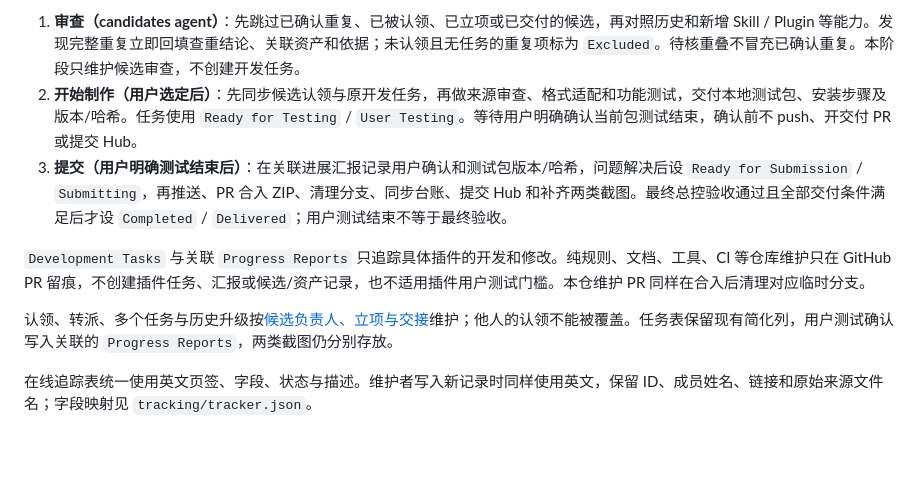
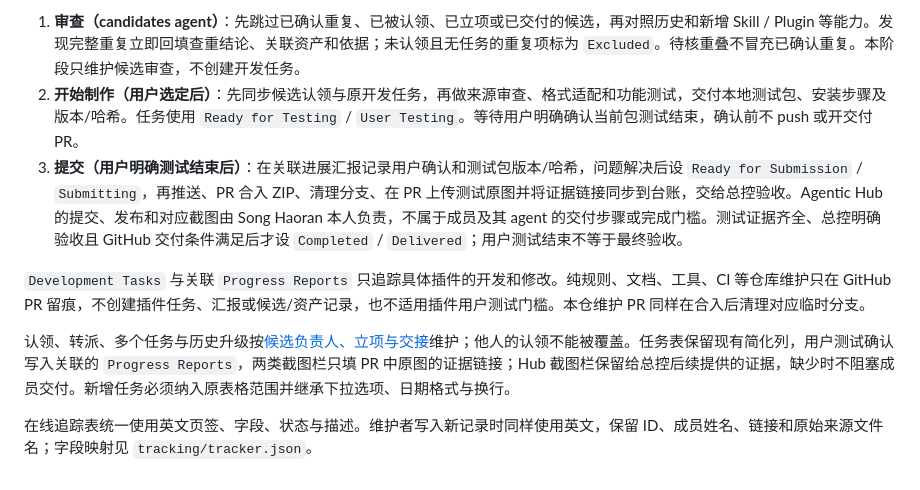
Before and after one commit to LasVie/agentic-hub-plugins, a Markdown page: README.md, the part around the change. GitHub-like rendering; blank space fills up the shorter version.

Commit message:
docs: align contributor handoff instructions

```diff
--- a/README.md
+++ b/README.md
@@ -25,11 +25,11 @@ python tools/asset_release.py check-repo
 维护流程分为三步，详细要求见 [AGENTS.md](AGENTS.md)：
 
 1. **审查（candidates agent）**：先跳过已确认重复、已被认领、已立项或已交付的候选，再对照历史和新增 Skill / Plugin 等能力。发现完整重复立即回填查重结论、关联资产和依据；未认领且无任务的重复项标为 `Excluded`。待核重叠不冒充已确认重复。本阶段只维护候选审查，不创建开发任务。
-2. **开始制作（用户选定后）**：先同步候选认领与原开发任务，再做来源审查、格式适配和功能测试，交付本地测试包、安装步骤及版本/哈希。任务使用 `Ready for Testing` / `User Testing`。等待用户明确确认当前包测试结束，确认前不 push、开交付 PR 或提交 Hub。
-3. **提交（用户明确测试结束后）**：在关联进展汇报记录用户确认和测试包版本/哈希，问题解决后设 `Ready for Submission` / `Submitting`，再推送、PR 合入 ZIP、清理分支、同步台账、提交 Hub 和补齐两类截图。最终总控验收通过且全部交付条件满足后才设 `Completed` / `Delivered`；用户测试结束不等于最终验收。
+2. **开始制作（用户选定后）**：先同步候选认领与原开发任务，再做来源审查、格式适配和功能测试，交付本地测试包、安装步骤及版本/哈希。任务使用 `Ready for Testing` / `User Testing`。等待用户明确确认当前包测试结束，确认前不 push 或开交付 PR。
+3. **提交（用户明确测试结束后）**：在关联进展汇报记录用户确认和测试包版本/哈希，问题解决后设 `Ready for Submission` / `Submitting`，再推送、PR 合入 ZIP、清理分支、在 PR 上传测试原图并将证据链接同步到台账，交给总控验收。Agentic Hub 的提交、发布和对应截图由 Song Haoran 本人负责，不属于成员及其 agent 的交付步骤或完成门槛。测试证据齐全、总控明确验收且 GitHub 交付条件满足后才设 `Completed` / `Delivered`；用户测试结束不等于最终验收。
 
 `Development Tasks` 与关联 `Progress Reports` 只追踪具体插件的开发和修改。纯规则、文档、工具、CI 等仓库维护只在 GitHub PR 留痕，不创建插件任务、汇报或候选/资产记录，也不适用插件用户测试门槛。本仓维护 PR 同样在合入后清理对应临时分支。
 
-认领、转派、多个任务与历史升级按[候选负责人、立项与交接](AGENTS.md#candidate-ownership-project-initiation-and-handoffs)维护；他人的认领不能被覆盖。任务表保留现有简化列，用户测试确认写入关联的 `Progress Reports`，两类截图仍分别存放。
+认领、转派、多个任务与历史升级按[候选负责人、立项与交接](AGENTS.md#candidate-ownership-project-initiation-and-handoffs)维护；他人的认领不能被覆盖。任务表保留现有简化列，用户测试确认写入关联的 `Progress Reports`，两类截图栏只填 PR 中原图的证据链接；Hub 截图栏保留给总控后续提供的证据，缺少时不阻塞成员交付。新增任务必须纳入原表格范围并继承下拉选项、日期格式与换行。
 
 在线追踪表统一使用英文页签、字段、状态与描述。维护者写入新记录时同样使用英文，保留 ID、成员姓名、链接和原始来源文件名；字段映射见 `tracking/tracker.json`。
```
